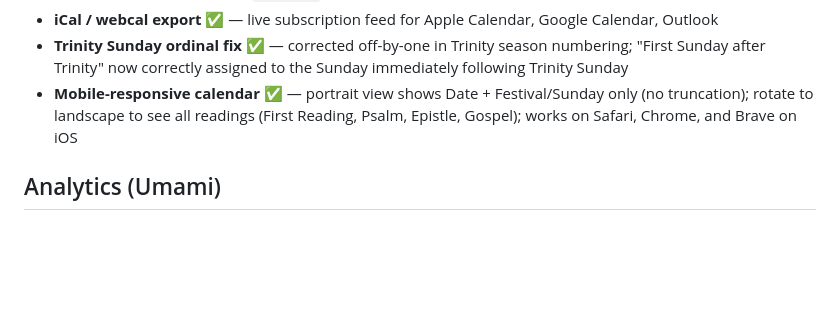
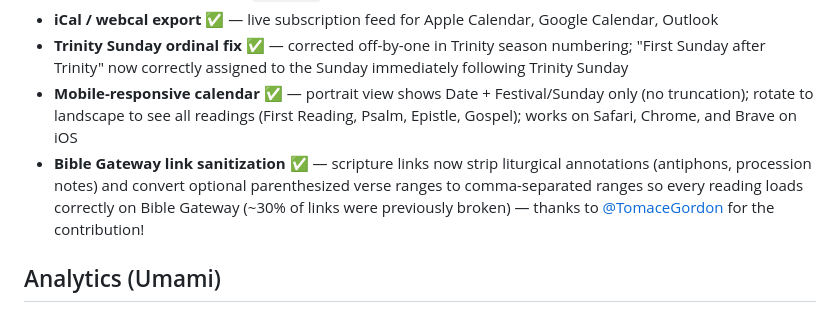
Before and after one commit to abc3-Mac/lutheran-lectionary, a Markdown page: README.md, the part around the change. Drawn GitHub-style; blank space fills up the shorter version.

Commit message:
Note Bible Gateway link fix in README, credit contributor
Co-Authored-By: Claude Fable 5 <noreply@anthropic.com>

```diff
--- a/README.md
+++ b/README.md
@@ -142,6 +142,7 @@ Psalm references include antiphon notations. "Or" alternatives are preserved exa
 - **iCal / webcal export** ✅ — live subscription feed for Apple Calendar, Google Calendar, Outlook
 - **Trinity Sunday ordinal fix** ✅ — corrected off-by-one in Trinity season numbering; "First Sunday after Trinity" now correctly assigned to the Sunday immediately following Trinity Sunday
 - **Mobile-responsive calendar** ✅ — portrait view shows Date + Festival/Sunday only (no truncation); rotate to landscape to see all readings (First Reading, Psalm, Epistle, Gospel); works on Safari, Chrome, and Brave on iOS
+- **Bible Gateway link sanitization** ✅ — scripture links now strip liturgical annotations (antiphons, procession notes) and convert optional parenthesized verse ranges to comma-separated ranges so every reading loads correctly on Bible Gateway (~30% of links were previously broken) — thanks to [@TomaceGordon](https://github.com/TomaceGordon) for the contribution!
 
 ## Analytics (Umami)
 
```
